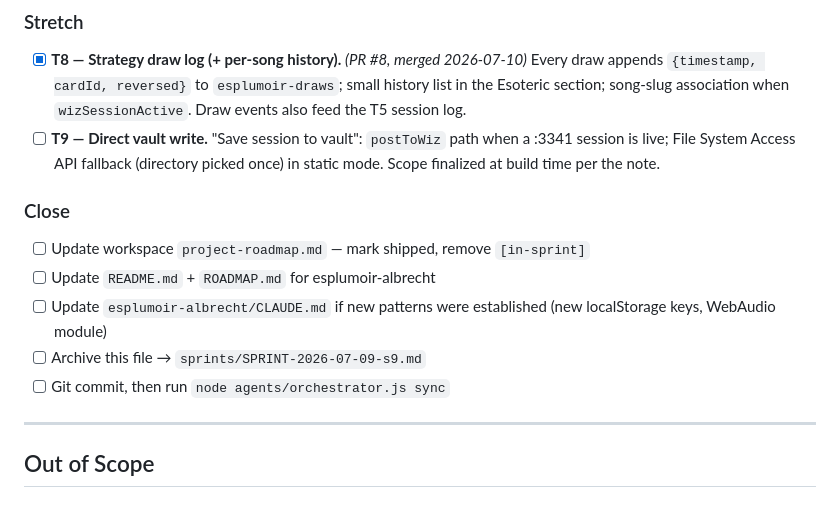
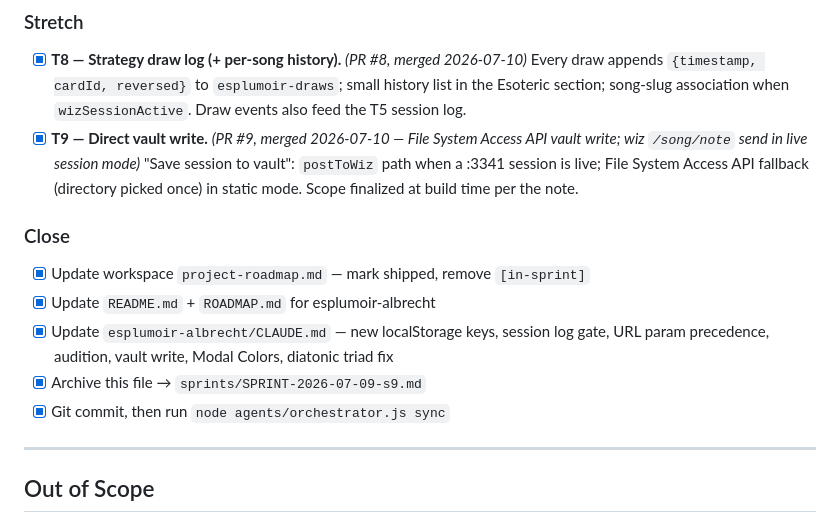
Before and after one commit to PunkRockProgramming/esplumoir-albrecht, a Markdown page: sprints/SPRINT-2026-07-09-s9.md, the part around the change. Drawn GitHub-style.

Commit message:
chore(sprint): tick T9 + close checklist in archived s9 sprint
Co-Authored-By: Claude Fable 5 <noreply@anthropic.com>

```diff
--- a/sprints/SPRINT-2026-07-09-s9.md
+++ b/sprints/SPRINT-2026-07-09-s9.md
@@ -40,14 +40,14 @@ Give Grimoire/Forge/Esoteric Strategies memory between sessions so the app can f
 
 ### Stretch
 - [x] **T8 — Strategy draw log (+ per-song history).** *(PR #8, merged 2026-07-10)* Every draw appends `{timestamp, cardId, reversed}` to `esplumoir-draws`; small history list in the Esoteric section; song-slug association when `wizSessionActive`. Draw events also feed the T5 session log.
-- [ ] **T9 — Direct vault write.** "Save session to vault": `postToWiz` path when a :3341 session is live; File System Access API fallback (directory picked once) in static mode. Scope finalized at build time per the note.
+- [x] **T9 — Direct vault write.** *(PR #9, merged 2026-07-10 — File System Access API vault write; wiz `/song/note` send in live session mode)* "Save session to vault": `postToWiz` path when a :3341 session is live; File System Access API fallback (directory picked once) in static mode. Scope finalized at build time per the note.
 
 ### Close
-- [ ] Update workspace `project-roadmap.md` — mark shipped, remove `[in-sprint]`
-- [ ] Update `README.md` + `ROADMAP.md` for esplumoir-albrecht
-- [ ] Update `esplumoir-albrecht/CLAUDE.md` if new patterns were established (new localStorage keys, WebAudio module)
-- [ ] Archive this file → `sprints/SPRINT-2026-07-09-s9.md`
-- [ ] Git commit, then run `node agents/orchestrator.js sync`
+- [x] Update workspace `project-roadmap.md` — mark shipped, remove `[in-sprint]`
+- [x] Update `README.md` + `ROADMAP.md` for esplumoir-albrecht
+- [x] Update `esplumoir-albrecht/CLAUDE.md` — new localStorage keys, session log gate, URL param precedence, audition, vault write, Modal Colors, diatonic triad fix
+- [x] Archive this file → `sprints/SPRINT-2026-07-09-s9.md`
+- [x] Git commit, then run `node agents/orchestrator.js sync`
 
 ---
 
```
